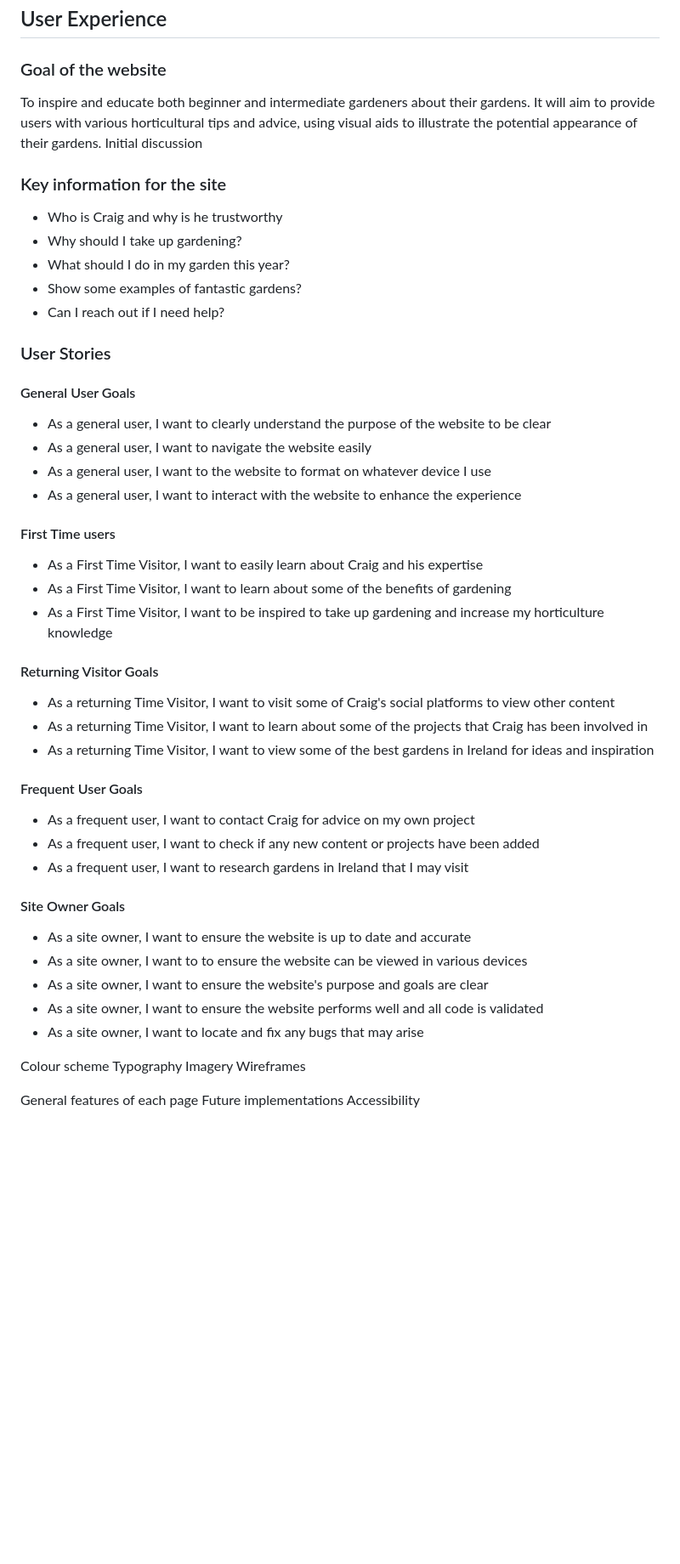
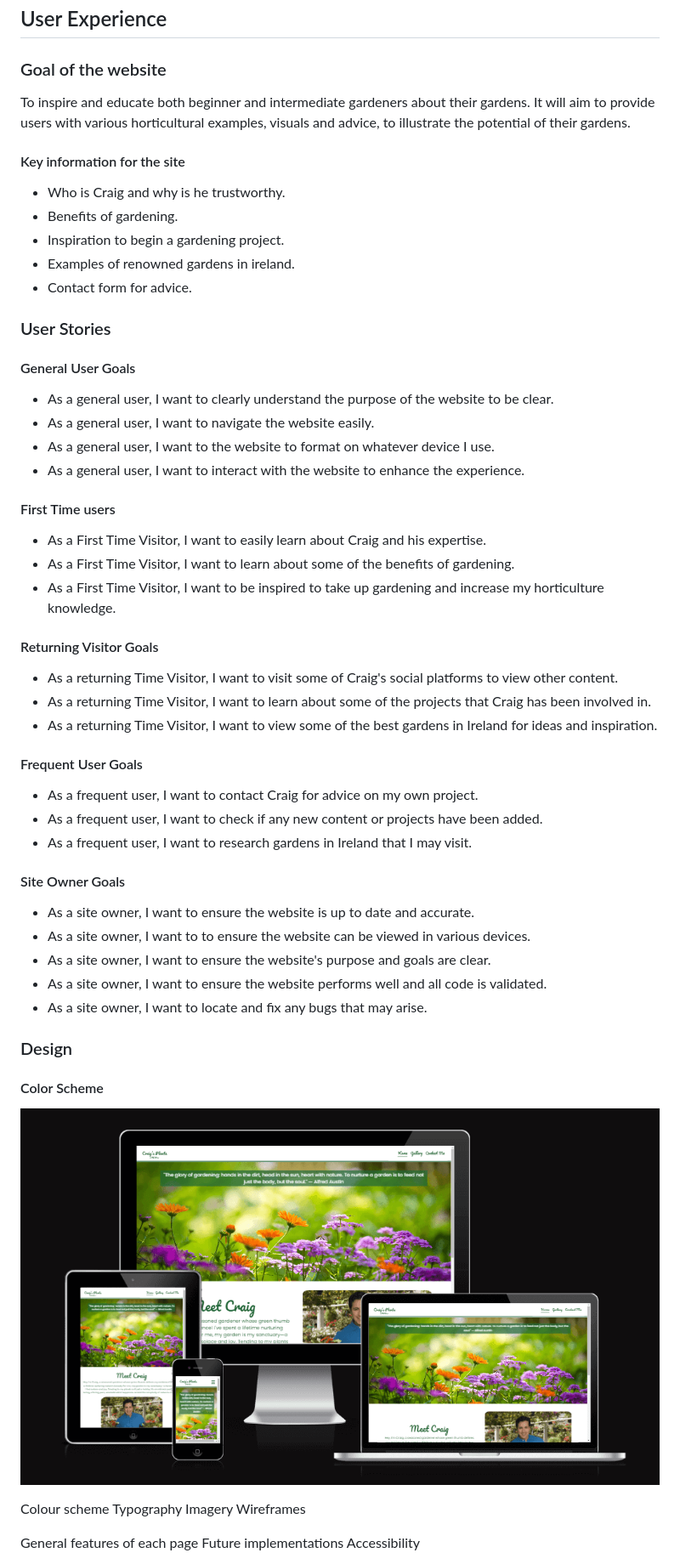
Before and after one commit to CraigS119/Craigs-Plants-P1, a Markdown page: README.md, the part around one of its changes. Shown at 85% size. Drawn GitHub-style; blank space fills up the shorter version.

Commit message:
color scheme image added to readme folder

```diff
--- a/README.md
+++ b/README.md
@@ -17,51 +17,59 @@ Deployed Site: <https://craigs119.github.io/Craigs-Plants-P1/contact-me.html>
 
 ### Goal of the website
 
-To inspire and educate both beginner and intermediate gardeners about their gardens. It will aim to provide users with various horticultural tips and advice, using visual aids to illustrate the potential appearance of their gardens.
-Initial discussion
+To inspire and educate both beginner and intermediate gardeners about their gardens. It will aim to provide users with various horticultural examples, visuals and advice, to illustrate the potential of their gardens.
 
-### Key information for the site
+#### Key information for the site
 
-* Who is Craig and why is he trustworthy
-* Why should I take up gardening?
-* What should I do in my garden this year?
-* Show some examples of fantastic gardens?
-* Can I reach out if I need help?
+- Who is Craig and why is he trustworthy.
+- Benefits of gardening.
+- Inspiration to begin a gardening project.
+- Examples of renowned gardens in ireland.
+- Contact form for advice.
 
 ### User Stories
 
 #### General User Goals
 
-- As a general user, I want to clearly understand the purpose of the website to be clear
-- As a general user, I want to navigate the website easily
-- As a general user, I want to the website to format on whatever device I use
-- As a general user, I want to interact with the website to enhance the experience
+- As a general user, I want to clearly understand the purpose of the website to be clear.
+- As a general user, I want to navigate the website easily.
+- As a general user, I want to the website to format on whatever device I use.
+- As a general user, I want to interact with the website to enhance the experience.
 
 #### First Time users
 
-- As a First Time Visitor, I want to easily learn about Craig and his expertise
-- As a First Time Visitor, I want to learn about some of the benefits of gardening
-- As a First Time Visitor, I want to be inspired to take up gardening and increase my horticulture knowledge
+- As a First Time Visitor, I want to easily learn about Craig and his expertise.
+- As a First Time Visitor, I want to learn about some of the benefits of gardening.
+- As a First Time Visitor, I want to be inspired to take up gardening and increase my horticulture knowledge.
 
 #### Returning Visitor Goals
 
-- As a returning Time Visitor, I want to visit some of Craig's social platforms to view other content
-- As a returning Time Visitor, I want to learn about some of the projects that Craig has been involved in
-- As a returning Time Visitor, I want to view some of the best gardens in Ireland for ideas and inspiration
+- As a returning Time Visitor, I want to visit some of Craig's social platforms to view other content.
+- As a returning Time Visitor, I want to learn about some of the projects that Craig has been involved in.
+- As a returning Time Visitor, I want to view some of the best gardens in Ireland for ideas and inspiration.
 
 #### Frequent User Goals
 
-- As a frequent user, I want to contact Craig for advice on my own project
-- As a frequent user, I want to check if any new content or projects have been added
-- As a frequent user, I want to research gardens in Ireland that I may visit
+- As a frequent user, I want to contact Craig for advice on my own project.
+- As a frequent user, I want to check if any new content or projects have been added.
+- As a frequent user, I want to research gardens in Ireland that I may visit.
 
 #### Site Owner Goals
 
-- As a site owner, I want to ensure the website is up to date and accurate
-- As a site owner, I want to to ensure the website can be viewed in various devices
-- As a site owner, I want to ensure the website's purpose and goals are clear
-- As a site owner, I want to ensure the website performs well and all code is validated
-- As a site owner, I want to locate and fix any bugs that may arise
+- As a site owner, I want to ensure the website is up to date and accurate.
+- As a site owner, I want to to ensure the website can be viewed in various devices.
+- As a site owner, I want to ensure the website's purpose and goals are clear.
+- As a site owner, I want to ensure the website performs well and all code is validated.
+- As a site owner, I want to locate and fix any bugs that may arise.
+
+### Design
+
+#### Color Scheme
+
+
+
+![Craig's Plants website on various screen sizes](read-me/media/web-mock-up.png)
+
 
 <!--  Design -->
 Colour scheme
```
Also changed, not shown: other parts of README.md (+1 -1 lines).
